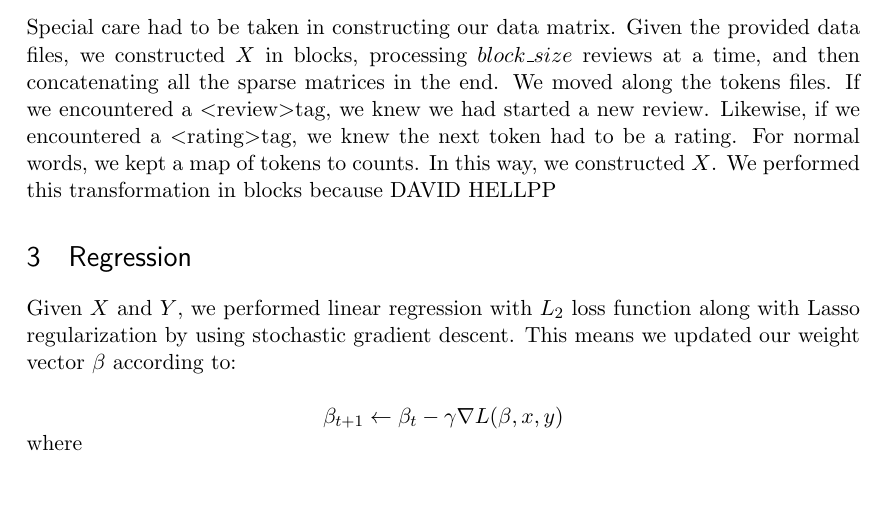
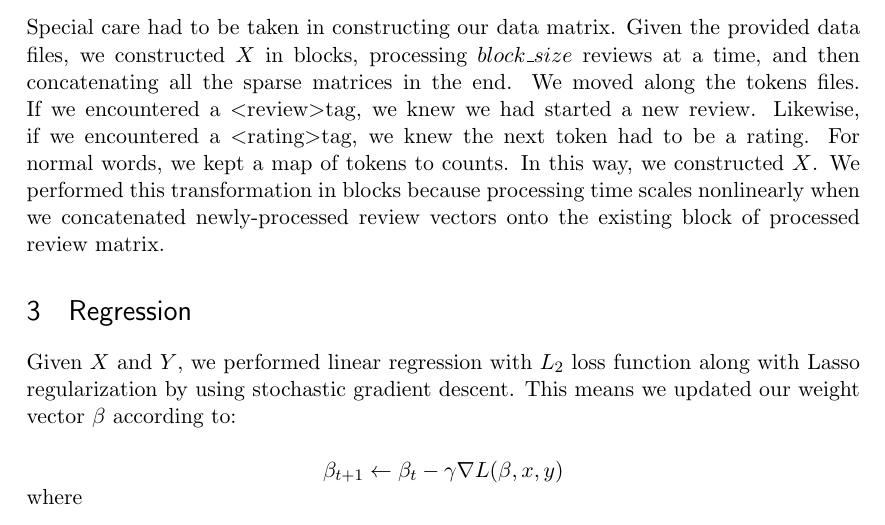
Before and after one commit to rhwang201/294-1-hw2, a LaTeX problem sheet (hw2_sol.tex): part of page 1 of 2, cut so that both start at the same text, the shorter picture padded with empty space. Compiled offline with pdfLaTeX.

Commit message:
updated write-up

```diff
--- a/hw2_sol.tex
+++ b/hw2_sol.tex
@@ -21,7 +21,8 @@
 Linear regression is applied at scale to amazon.com review data.  Given the tokenized version of Mark Dredze's sentiment data, we performed linear regression, cross validating and creating ROC and lift plots.
 
 \section{Data Processing}
-Special care had to be taken in constructing our data matrix.  Given the provided data files, we constructed $X$ in blocks, processing $block\_size$ reviews at a time, and then concatenating all the sparse matrices in the end.  We moved along the tokens files.  If we encountered a \textless review\textgreater tag, we knew we had started a new review.  Likewise, if we encountered a \textless rating\textgreater tag, we knew the next token had to be a rating.  For normal words, we kept a map of tokens to counts.  In this way, we constructed $X$.  We performed this transformation in blocks because DAVID HELLPP
+Special care had to be taken in constructing our data matrix.  Given the provided data files, we constructed $X$ in blocks, processing $block\_size$ reviews at a time, and then concatenating all the sparse matrices in the end.  We moved along the tokens files.  If we encountered a \textless review\textgreater tag, we knew we had started a new review.  Likewise, if we encountered a \textless rating\textgreater tag, we knew the next token had to be a rating.  For normal words, we kept a map of tokens to counts.  In this way, we constructed $X$.  We performed this transformation in blocks because processing time scales nonlinearly when we concatenated newly-processed review vectors onto the existing block of processed review matrix.
+
 
 \section{Regression}
 Given $X$ and $Y$, we performed linear regression with $L_2$ loss function along with Lasso regularization by using stochastic gradient descent.  This means we updated our weight vector $\beta$ according to:\\\\
```
